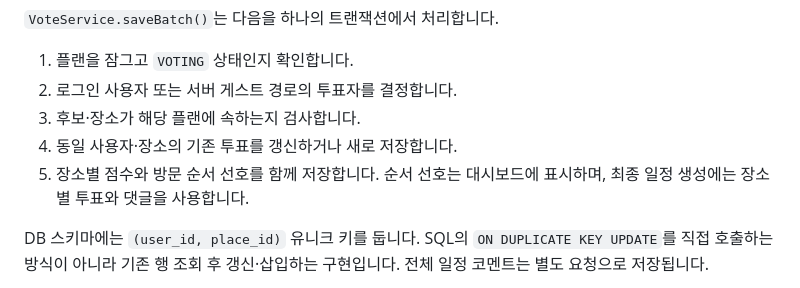
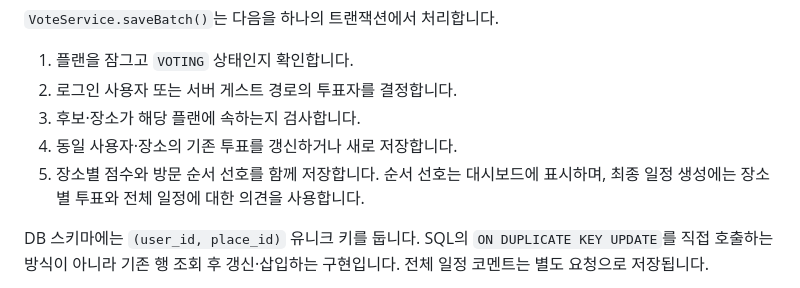
Before and after one commit to Moonse01/toktrip, a Markdown page: docs/contribution.md, the part around the change. Rendered like a GitHub page.

```diff
--- a/docs/contribution.md
+++ b/docs/contribution.md
@@ -79,7 +79,7 @@
 2. 로그인 사용자 또는 서버 게스트 경로의 투표자를 결정합니다.
 3. 후보·장소가 해당 플랜에 속하는지 검사합니다.
 4. 동일 사용자·장소의 기존 투표를 갱신하거나 새로 저장합니다.
-5. 장소별 점수와 방문 순서 선호를 함께 저장합니다. 순서 선호는 대시보드에 표시하며, 최종 일정 생성에는 장소별 투표와 댓글을 사용합니다.
+5. 장소별 점수와 방문 순서 선호를 함께 저장합니다. 순서 선호는 대시보드에 표시하며, 최종 일정 생성에는 장소별 투표와 전체 일정에 대한 의견을 사용합니다.
 
 DB 스키마에는 `(user_id, place_id)` 유니크 키를 둡니다. SQL의 `ON DUPLICATE KEY UPDATE`를 직접 호출하는 방식이 아니라 기존 행 조회 후 갱신·삽입하는 구현입니다. 전체 일정 코멘트는 별도 요청으로 저장됩니다.
 
```
Also changed, not shown: README.md (+5 -1 lines), docs/architecture.md (+1 -1 lines), assets/screen-final-pc.png (added), assets/screen-vote-pc.png (added).
